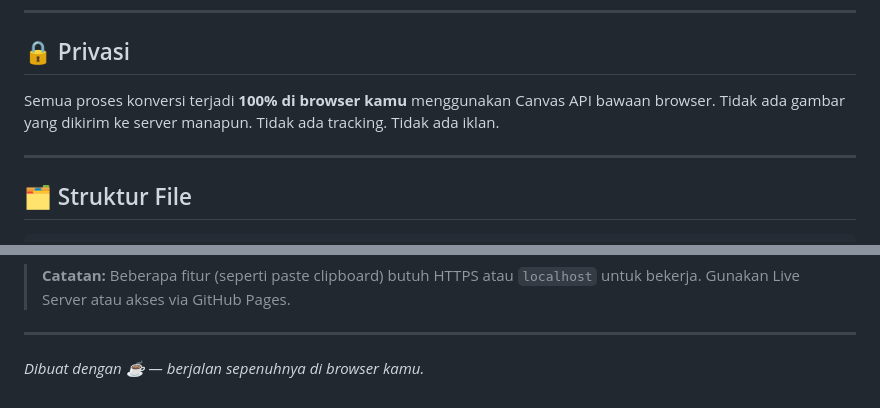
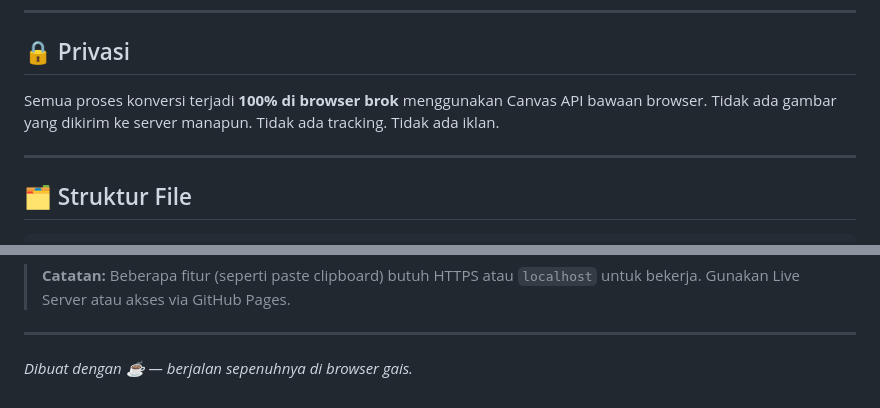
Before and after one commit to khlsP-hub/imgconvert, a Markdown page: README.md, 2 parts joined by grey strips. Rendered like a GitHub page.

```diff
--- a/README.md
+++ b/README.md
@@ -51,7 +51,7 @@
 
 ## 🔒 Privasi
 
-Semua proses konversi terjadi **100% di browser kamu** menggunakan Canvas API bawaan browser. Tidak ada gambar yang dikirim ke server manapun. Tidak ada tracking. Tidak ada iklan.
+Semua proses konversi terjadi **100% di browser brok** menggunakan Canvas API bawaan browser. Tidak ada gambar yang dikirim ke server manapun. Tidak ada tracking. Tidak ada iklan.
 
 ---
 
@@ -99,4 +99,4 @@ cd imgconvert
 
 ---
 
-*Dibuat dengan ☕ — berjalan sepenuhnya di browser kamu.*
+*Dibuat dengan ☕ — berjalan sepenuhnya di browser gais.*
```
